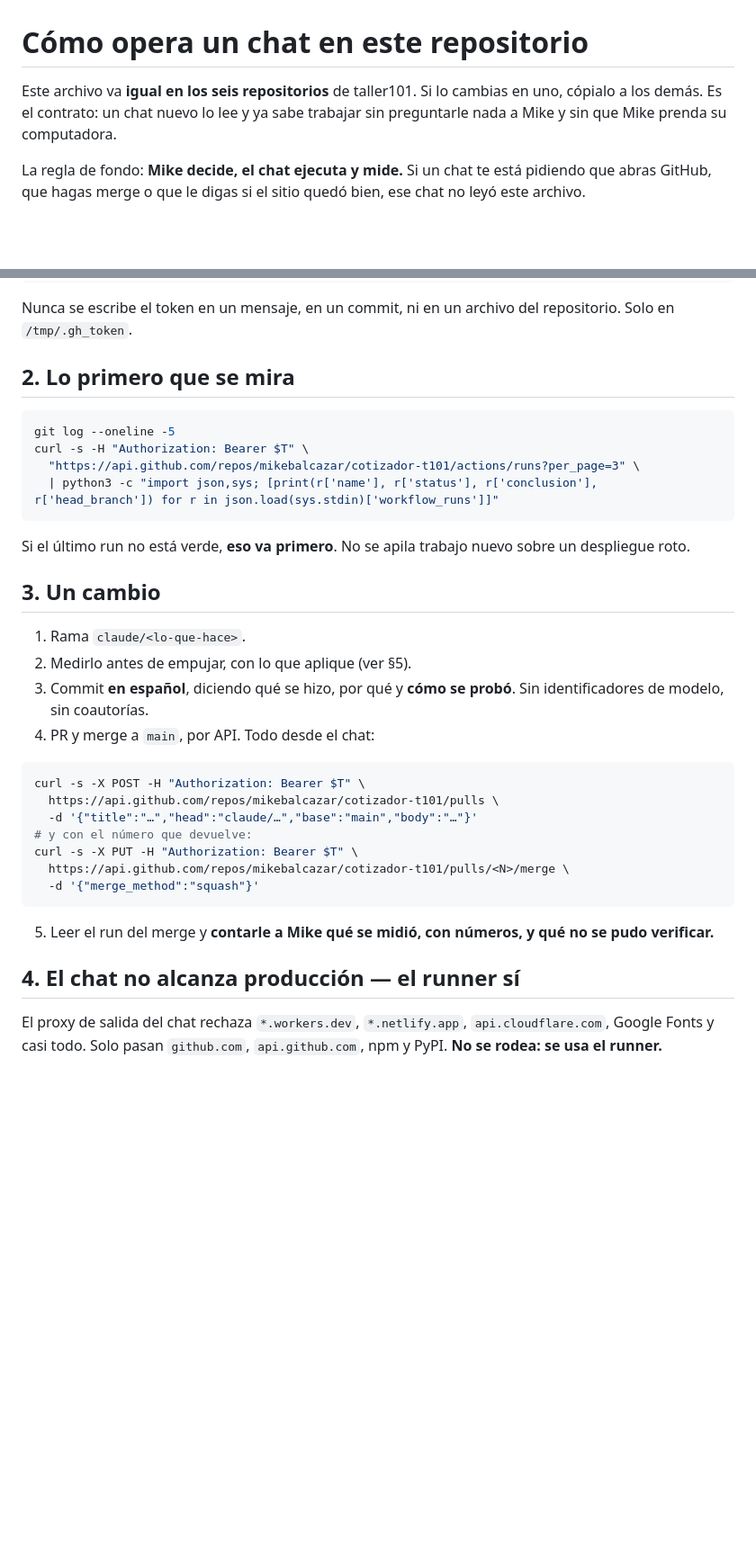
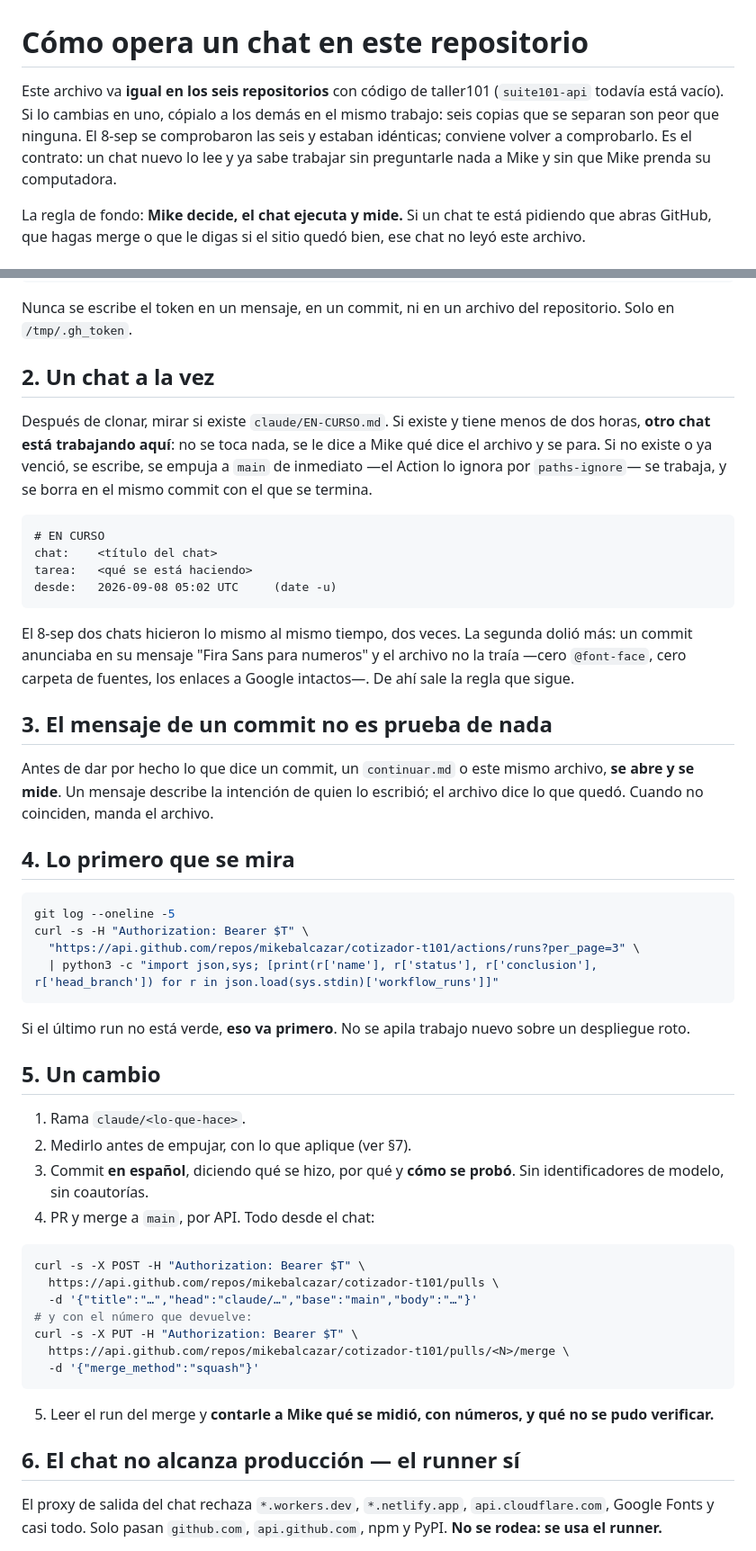
Before and after one commit to mikebalcazar/cotizador-t101, a Markdown page: OPERAR.md, 2 parts joined by grey strips. Shown at 90% size. Rendered like a GitHub page; blank space fills up the shorter version.

````diff
--- a/OPERAR.md
+++ b/OPERAR.md
@@ -1,7 +1,9 @@
 # Cómo opera un chat en este repositorio
 
-Este archivo va **igual en los seis repositorios** de taller101. Si lo cambias
-en uno, cópialo a los demás. Es el contrato: un chat nuevo lo lee y ya sabe
+Este archivo va **igual en los seis repositorios** con código de taller101
+(`suite101-api` todavía está vacío). Si lo cambias en uno, cópialo a los demás
+en el mismo trabajo: seis copias que se separan son peor que ninguna. El 8-sep
+se comprobaron las seis y estaban idénticas; conviene volver a comprobarlo. Es el contrato: un chat nuevo lo lee y ya sabe
 trabajar sin preguntarle nada a Mike y sin que Mike prenda su computadora.
 
 La regla de fondo: **Mike decide, el chat ejecuta y mide.** Si un chat te está
@@ -42,7 +44,33 @@ cd /home/claude/repo && git config user.name "claude" && git config user.email "
 Nunca se escribe el token en un mensaje, en un commit, ni en un archivo del
 repositorio. Solo en `/tmp/.gh_token`.
 
-## 2. Lo primero que se mira
+## 2. Un chat a la vez
+
+Después de clonar, mirar si existe `claude/EN-CURSO.md`. Si existe y tiene menos
+de dos horas, **otro chat está trabajando aquí**: no se toca nada, se le dice a
+Mike qué dice el archivo y se para. Si no existe o ya venció, se escribe, se
+empuja a `main` de inmediato —el Action lo ignora por `paths-ignore`— se
+trabaja, y se borra en el mismo commit con el que se termina.
+
+```
+# EN CURSO
+chat:    <título del chat>
+tarea:   <qué se está haciendo>
+desde:   2026-09-08 05:02 UTC     (date -u)
+```
+
+El 8-sep dos chats hicieron lo mismo al mismo tiempo, dos veces. La segunda dolió
+más: un commit anunciaba en su mensaje "Fira Sans para numeros" y el archivo no
+la traía —cero `@font-face`, cero carpeta de fuentes, los enlaces a Google
+intactos—. De ahí sale la regla que sigue.
+
+## 3. El mensaje de un commit no es prueba de nada
+
+Antes de dar por hecho lo que dice un commit, un `continuar.md` o este mismo
+archivo, **se abre y se mide**. Un mensaje describe la intención de quien lo
+escribió; el archivo dice lo que quedó. Cuando no coinciden, manda el archivo.
+
+## 4. Lo primero que se mira
 
 ```bash
 git log --oneline -5
@@ -54,10 +82,10 @@ curl -s -H "Authorization: Bearer $T" \
 Si el último run no está verde, **eso va primero**. No se apila trabajo nuevo
 sobre un despliegue roto.
 
-## 3. Un cambio
+## 5. Un cambio
 
 1. Rama `claude/<lo-que-hace>`.
-2. Medirlo antes de empujar, con lo que aplique (ver §5).
+2. Medirlo antes de empujar, con lo que aplique (ver §7).
 3. Commit **en español**, diciendo qué se hizo, por qué y **cómo se probó**.
    Sin identificadores de modelo, sin coautorías.
 4. PR y merge a `main`, por API. Todo desde el chat:
@@ -75,7 +103,7 @@ curl -s -X PUT -H "Authorization: Bearer $T" \
 5. Leer el run del merge y **contarle a Mike qué se midió, con números, y qué
    no se pudo verificar.**
 
-## 4. El chat no alcanza producción — el runner sí
+## 6. El chat no alcanza producción — el runner sí
 
 El proxy de salida del chat rechaza `*.workers.dev`, `*.netlify.app`,
 `api.cloudflare.com`, Google Fonts y casi todo. Solo pasan `github.com`,
````
Also changed, not shown: other parts of OPERAR.md (+34 -6 lines).
